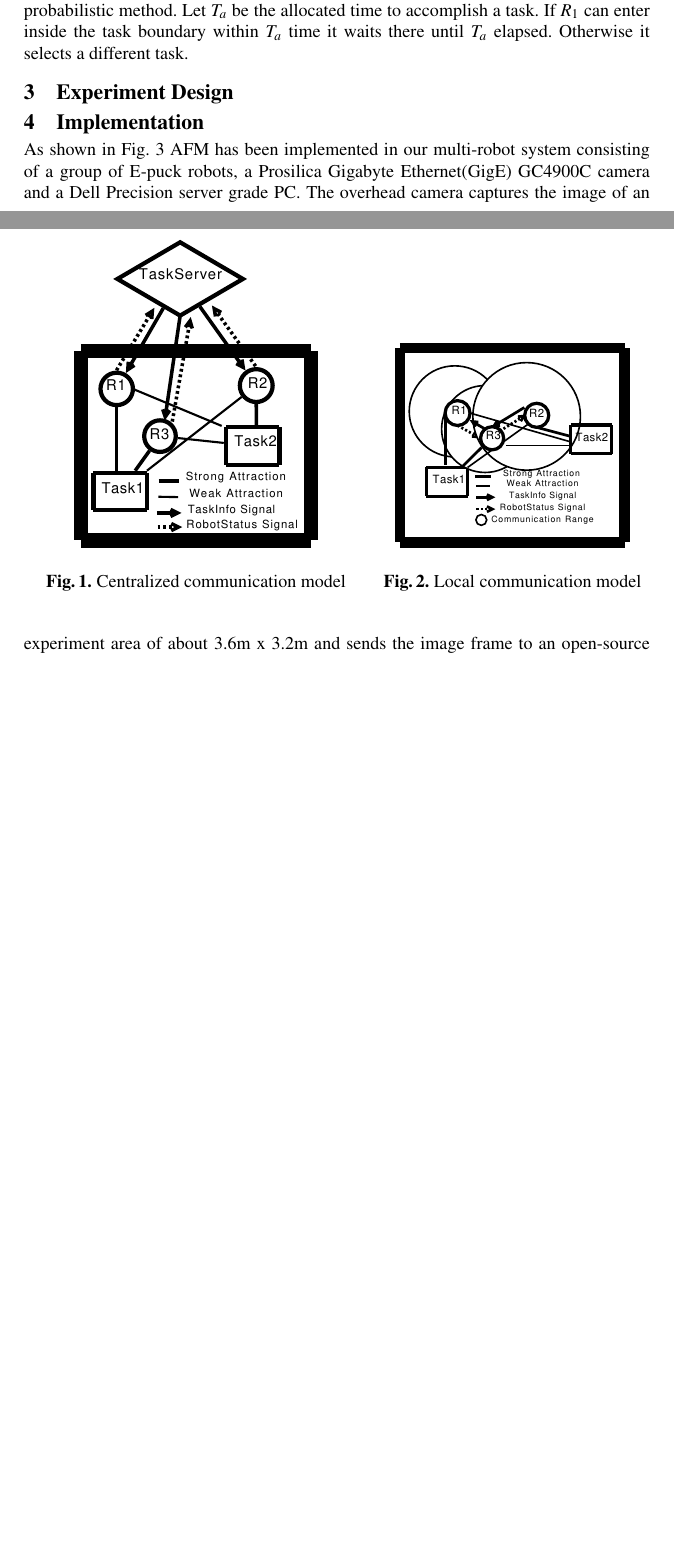
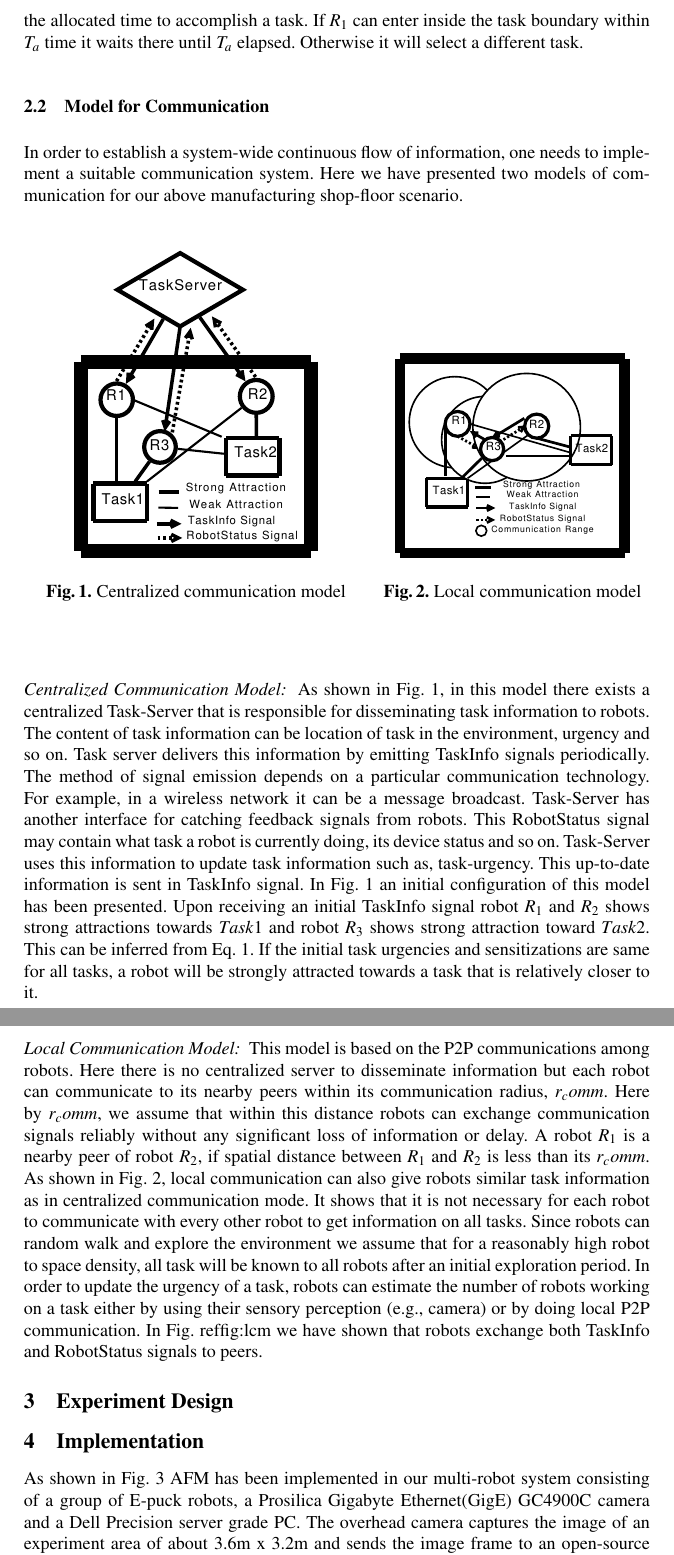
Before and after one commit to roboshepherd/ANTS2010-Draft, a LaTeX paper (draft/ants2010.tex): two parts of pages 2 and 3 of 4 before the commit and two parts of pages 3 and 4 of 5 after it, joined at a grey line, cut so that both start at the same text, the shorter picture padded with empty space. Compiled offline with pdfLaTeX.

Commit message:
modeling++

```diff
--- a/draft/ants2010.tex
+++ b/draft/ants2010.tex
@@ -69,8 +71,12 @@ P_{j}^{i} = \frac{S_{j}^{i}}{\sum_{j}^{}S_{j}^{i}}
 \end{small}
 %\addtolength{\belowdisplayskip}{-1mm}
 %\vspace{2mm}
-This stimuli of a particular task depends on agent's spatial distance to that task (d), level of sensitization of that agent to that task ($k_{j}^{i}$) and perceived urgency of that task ($\phi _{j}$). In each discrete time-step $k_{j}^{i}$ and $\phi _{j}$ change according to the properties of a target system. Using Eq. \ref{eqn2} the probability of selecting each task has been determined by a probabilistic method. Let $T_a$ be the allocated time to accomplish a task. If $R_1$ can enter inside the task boundary  within $T_a$ time it waits there until $T_a$ elapsed. Otherwise it selects a different task.
+Eqn \ref{eqn1} says that the stimuli of a robot $i$ to a particular task $j$, $(S_{j}^{i})$ depends on robot's spatial distance $d$ to $j$, level of sensitization to that task ($k_{j}^{i}$) and perceived urgency of that task ($\phi _{j}$). We use a vary small value $\delta$ in \ref{eqn1} to prevent  division by zero. The probability of selecting each task has been determined by a probabilistic method outlined in Eq. \ref{eqn2} .
+AFM suggests concurrency of a self-regulatory system by specifying at least two task options: 1) doing a task and 2) doing no task. In robots, the latter can be   be treated as random walking. So in any time-step a robot will choose from M+1 tasks. Let $T_a$ be the allocated time to accomplish a task. If $R_1$ can enter inside the task boundary within $T_a$ time it waits there until $T_a$ elapsed. Otherwise it will select a different task.
 
+\subsection{Model for Communication}
+In order to establish a system-wide continuous flow of information, one needs to implement a  suitable communication system. Here we have presented two models of communication for our above manufacturing shop-floor scenario.
+%
 %\addtolength{\floatsep}{-25mm}
 \begin{figure}[ht]
 \begin{minipage}[b]{0.55\linewidth}
@@ -78,7 +84,7 @@ This stimuli of a particular task depends on agent's spatial distance to that ta
 \includegraphics[height=6cm, angle=0]{../dia-files/CentralizedComm.eps}
 % figure caption is below the figure
 \caption{Centralized communication model}
-\label{fig:1} % Give a unique label
+\label{fig:ccm} % Give a unique label
 \end{minipage}
 %\hspace{0.5cm}
 \begin{minipage}[b]{0.45\linewidth}
@@ -87,11 +93,23 @@ This stimuli of a particular task depends on agent's spatial distance to that ta
 % figure caption is below the figure
 %\vspace*{0.20cm}
 \caption{Local communication model}
-\label{fig:2} % Give a unique label
+\label{fig:lcm} % Give a unique label
 \end{minipage}
 \end{figure}
 %\addtolength{\belowcaptionskip}{-15mm}
 %\end{spacing}
+%
+\paragraph{Centralized Communication Model:}
+
+As shown in Fig. \ref{fig:ccm}, in this model there exists a centralized Task-Server that is responsible for disseminating task information to robots. The content of  task information can be   location of task in the environment, urgency and so on. Task server delivers this information by emitting TaskInfo signals periodically. The method of signal emission depends on a particular communication technology. For example, in a wireless network it can be a message broadcast.
+Task-Server has another interface for catching feedback signals from robots. This RobotStatus signal may contain what task a robot is currently doing, its device status and so on.  Task-Server  uses this information to update task information such as, task-urgency. This up-to-date information is sent in TaskInfo signal.
+In Fig. \ref{fig:ccm} an initial configuration of this model has been presented. Upon receiving an initial TaskInfo signal robot $R_1$ and $R_2$ shows  strong attractions towards $Task1$ and robot $R_3$ shows strong attraction toward $Task2$. This can be inferred from Eq. \ref{eqn1}. If the initial task urgencies and sensitizations are same for all tasks, a robot will be strongly attracted towards a task that is relatively closer to it.
+
+\paragraph{Local Communication Model:}
+
+This model is based on the P2P communications among robots. Here there is no centralized server to disseminate information but each robot can communicate to its nearby peers within its communication radius, $r_comm$. Here by $r_comm$, we assume that within this distance robots can exchange communication signals reliably without any significant loss of information or delay. A robot $R_1$ is a nearby peer  of robot $R_2$, if spatial distance between $R_1$ and $R_2$ is less than its $r_comm$.
+As shown in Fig. \ref{fig:lcm}, local communication can also give robots similar task information as in centralized communication mode. It shows that  it is not necessary for each robot to communicate with every other robot to get information on all tasks. Since robots can random walk  and explore the environment we assume that for a reasonably high robot to space density, all task will be known to all robots after an initial exploration period.
+In order to update the urgency of a task, robots can estimate the number of robots working on a task either by using their sensory perception (e.g., camera)  or by doing local P2P communication. In Fig. ref{fig:lcm} we have shown that robots exchange both TaskInfo and RobotStatus signals to peers.
 
 %
 \section{Experiment Design}
```
Also changed, not shown: draft/ants2010.tex (16 more changed lines), 1 other file.
